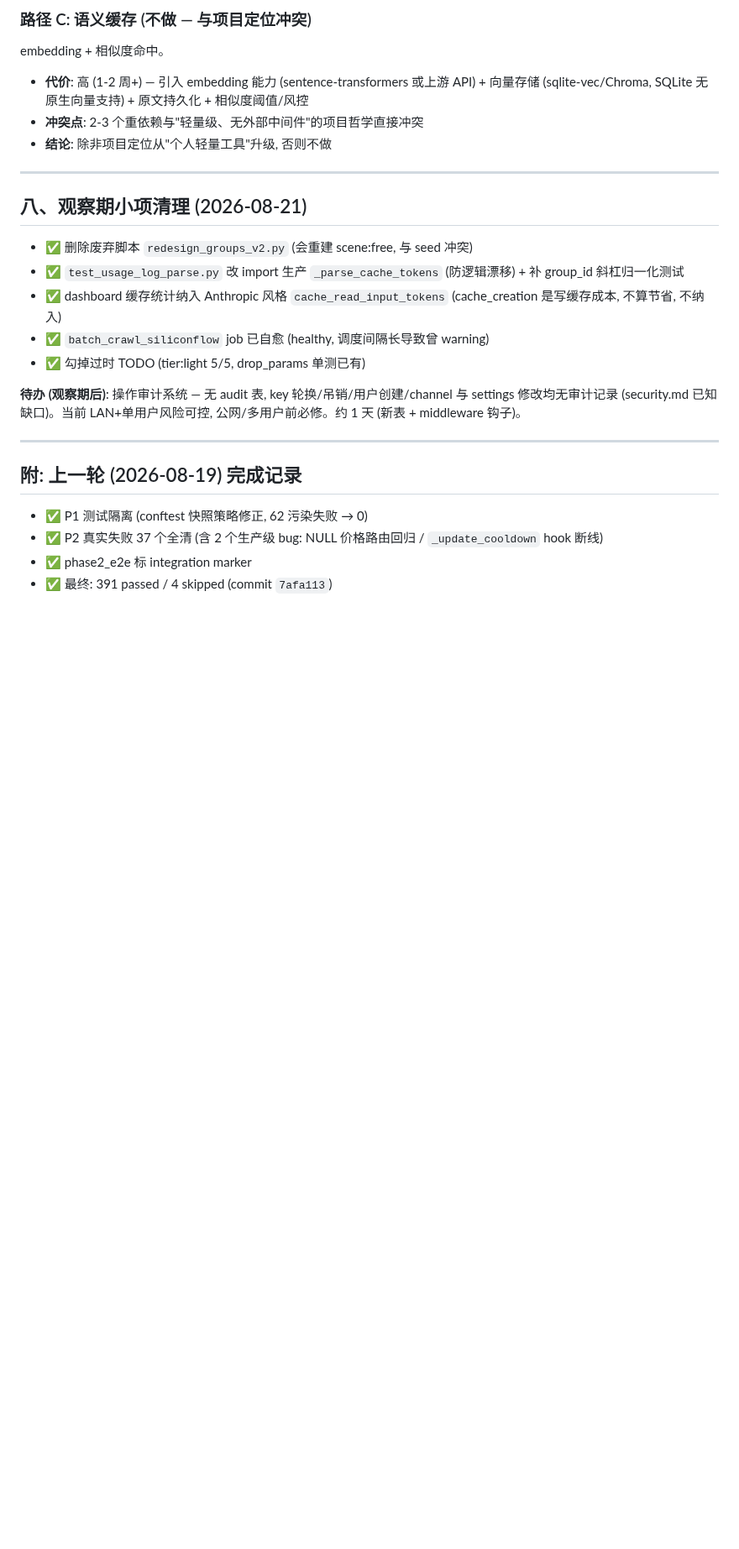
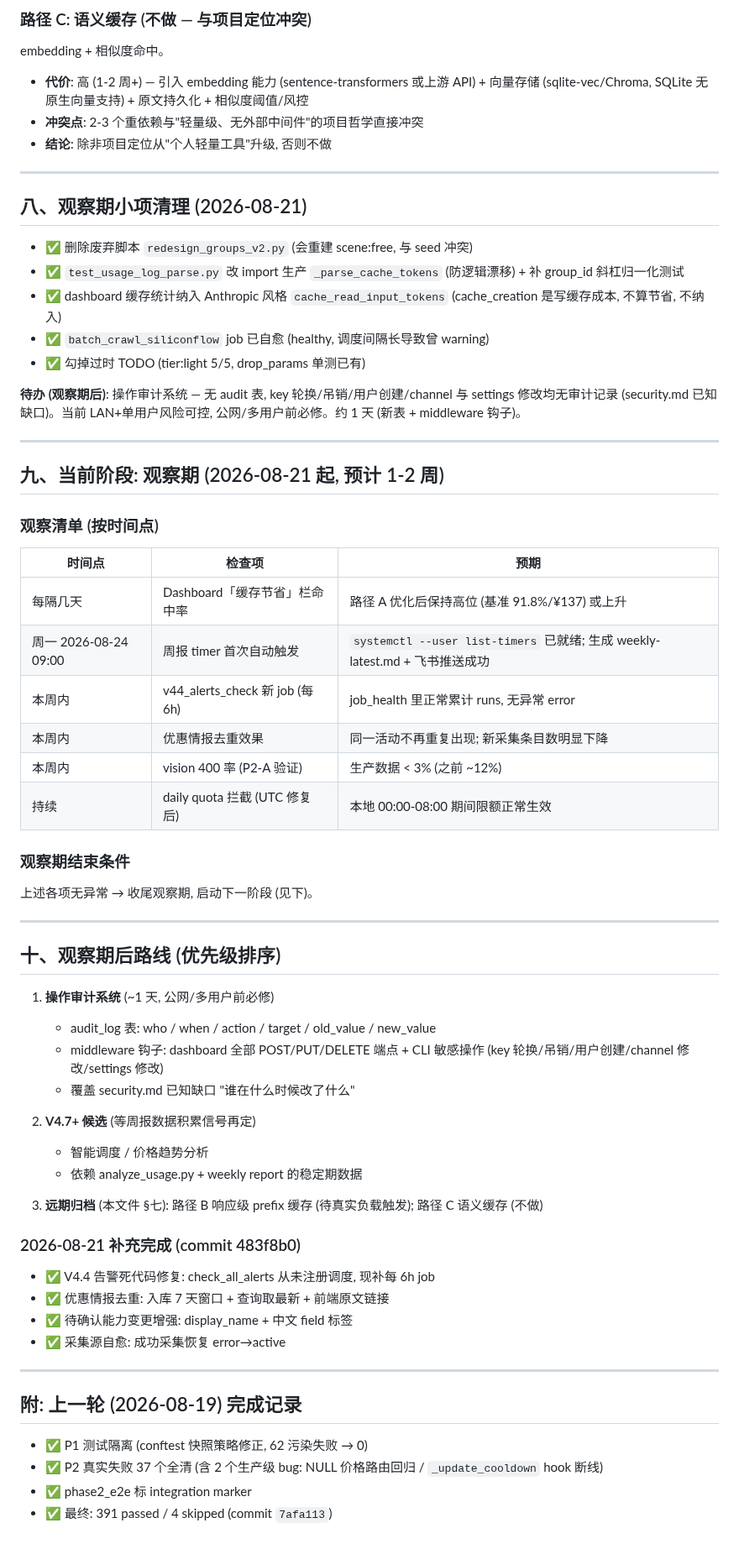
Before and after one commit to xyshanren/aimc, a Markdown page: docs/dev/next-step-plan.md, the part around the change. Shown at 84% size. GitHub-like rendering; blank space fills up the shorter version.

Commit message:
docs(plan): 观察期清单 + 观察期后路线落档
- §九 观察期 (2026-08-21 起, 1-2 周): 按时间点列出 6 项检查
  (缓存命中率/周报 timer 首触发/新告警 job/优惠去重/vision 400 率/quota 拦截)
- §十 观察期后路线: 操作审计系统优先 (公网/多用户前必修, ~1 天),
  V4.7+ 候选等周报数据信号, 路径 B/C 维持归档
- 补记 2026-08-21 完成项 (483f8b0: 告警调度/去重/待审增强)

```diff
--- a/docs/dev/next-step-plan.md
+++ b/docs/dev/next-step-plan.md
@@ -180,6 +180,49 @@ embedding + 相似度命中。
 
 ---
 
+## 九、当前阶段: 观察期 (2026-08-21 起, 预计 1-2 周)
+
+### 观察清单 (按时间点)
+
+| 时间点 | 检查项 | 预期 |
+|--------|--------|------|
+| 每隔几天 | Dashboard「缓存节省」栏命中率 | 路径 A 优化后保持高位 (基准 91.8%/¥137) 或上升 |
+| 周一 2026-08-24 09:00 | 周报 timer 首次自动触发 | `systemctl --user list-timers` 已就绪; 生成 weekly-latest.md + 飞书推送成功 |
+| 本周内 | v44_alerts_check 新 job (每 6h) | job_health 里正常累计 runs, 无异常 error |
+| 本周内 | 优惠情报去重效果 | 同一活动不再重复出现; 新采集条目数明显下降 |
+| 本周内 | vision 400 率 (P2-A 验证) | 生产数据 < 3% (之前 ~12%) |
+| 持续 | daily quota 拦截 (UTC 修复后) | 本地 00:00-08:00 期间限额正常生效 |
+
+### 观察期结束条件
+
+上述各项无异常 → 收尾观察期, 启动下一阶段 (见下)。
+
+---
+
+## 十、观察期后路线 (优先级排序)
+
+1. **操作审计系统** (~1 天, 公网/多用户前必修)
+   - audit_log 表: who / when / action / target / old_value / new_value
+   - middleware 钩子: dashboard 全部 POST/PUT/DELETE 端点 + CLI 敏感操作
+     (key 轮换/吊销/用户创建/channel 修改/settings 修改)
+   - 覆盖 security.md 已知缺口 "谁在什么时候改了什么"
+
+2. **V4.7+ 候选** (等周报数据积累信号再定)
+   - 智能调度 / 价格趋势分析
+   - 依赖 analyze_usage.py + weekly report 的稳定期数据
+
+3. **远期归档** (本文件 §七): 路径 B 响应级 prefix 缓存 (待真实负载触发);
+   路径 C 语义缓存 (不做)
+
+### 2026-08-21 补充完成 (commit 483f8b0)
+
+- ✅ V4.4 告警死代码修复: check_all_alerts 从未注册调度, 现补每 6h job
+- ✅ 优惠情报去重: 入库 7 天窗口 + 查询取最新 + 前端原文链接
+- ✅ 待确认能力变更增强: display_name + 中文 field 标签
+- ✅ 采集源自愈: 成功采集恢复 error→active
+
+---
+
 ## 附: 上一轮 (2026-08-19) 完成记录
 
 - ✅ P1 测试隔离 (conftest 快照策略修正, 62 污染失败 → 0)
```
